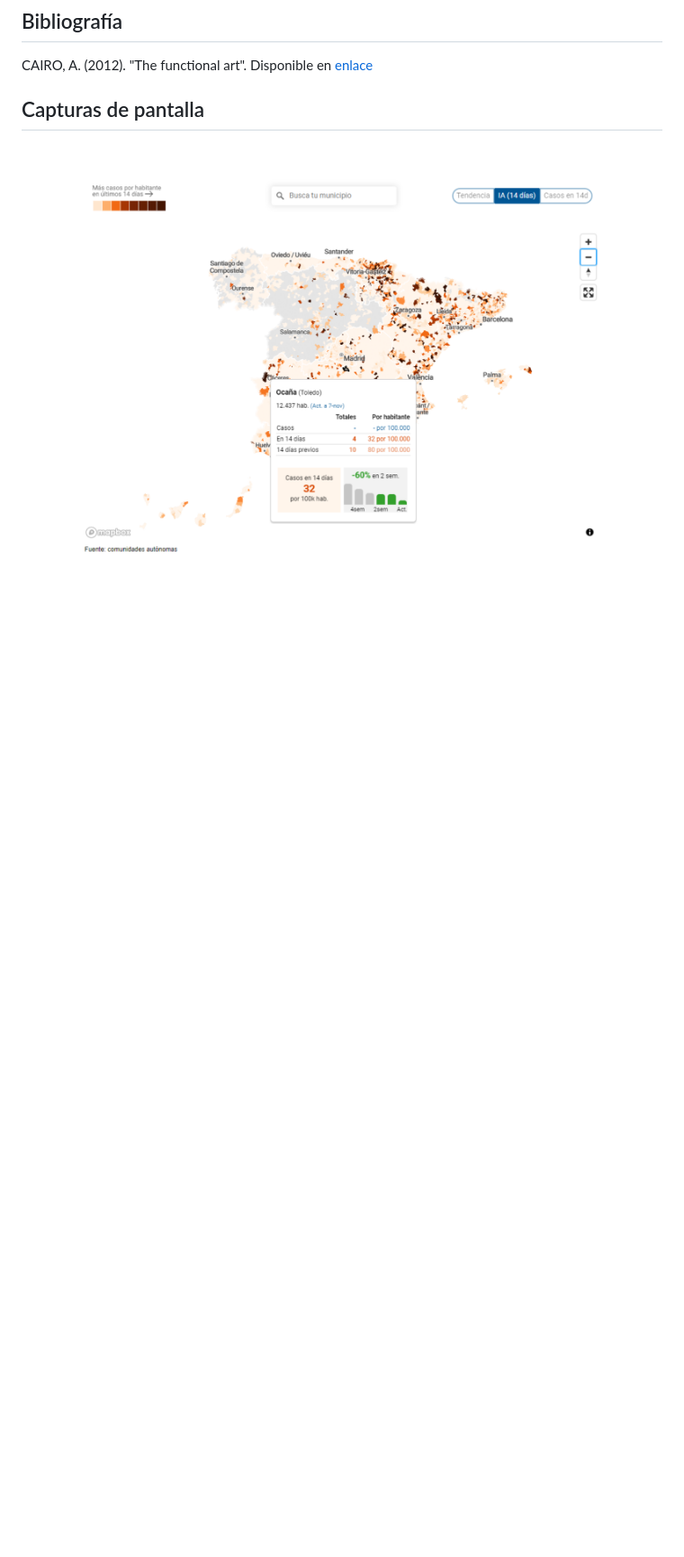
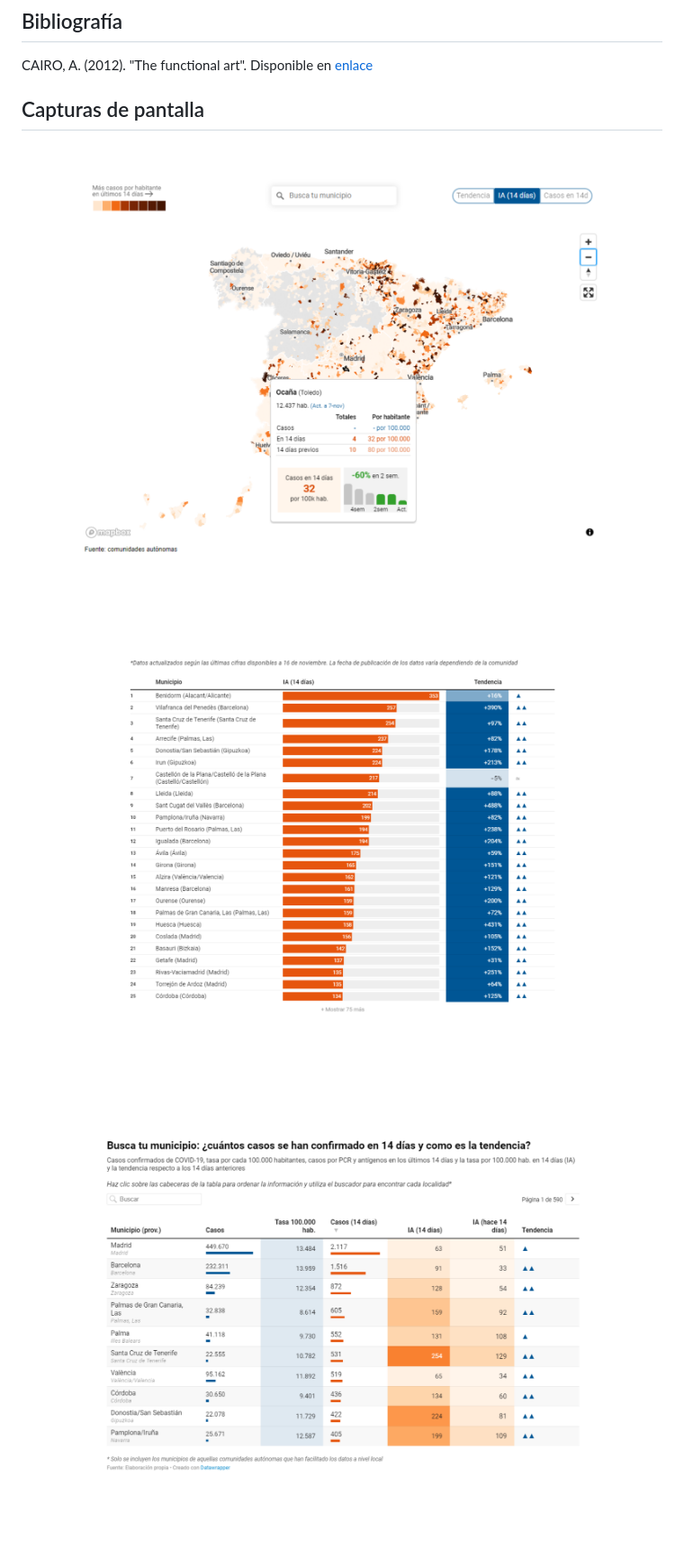
Before and after one commit to Paula255/periodismo-datos, a Markdown page: Comentario-Critico.md, the part around the change printed below. Shown: that part at 90% size. Drawn GitHub-style; pictures changed too: img/Captura-tabla-a.png (added), img/Captura-tabla-b.png (added); blank space fills up the shorter version.

```diff
--- a/Comentario-Critico.md
+++ b/Comentario-Critico.md
@@ -58,3 +58,7 @@ CAIRO, A. (2012). "The functional art". Disponible en [enlace](http://www.thefun
 ## Capturas de pantalla
 
 ![Mapa](/img/Captura-mapa-eldiario.png "Captura de pantalla de eldiario.es")
+
+![Tabla-A](/img/Captura-tabla-a.png "Captura de pantalla de eldiario.es")
+
+![Tabla-B](/img/Captura-tabla-b.png "Captura de pantalla de eldiario.es")
```
Also changed, not shown: other parts of Comentario-Critico.md (+1 -1 lines).
